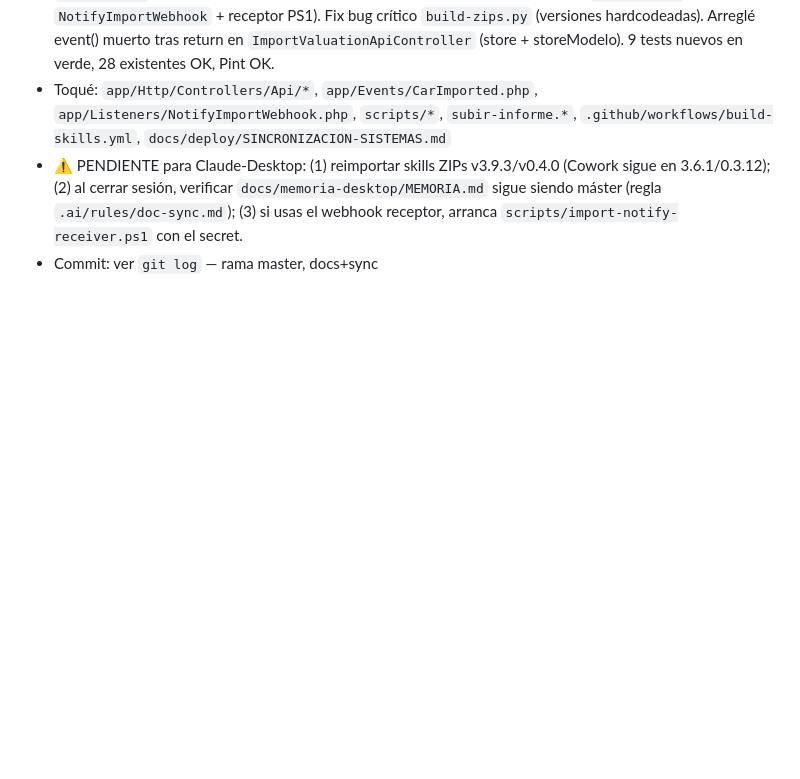
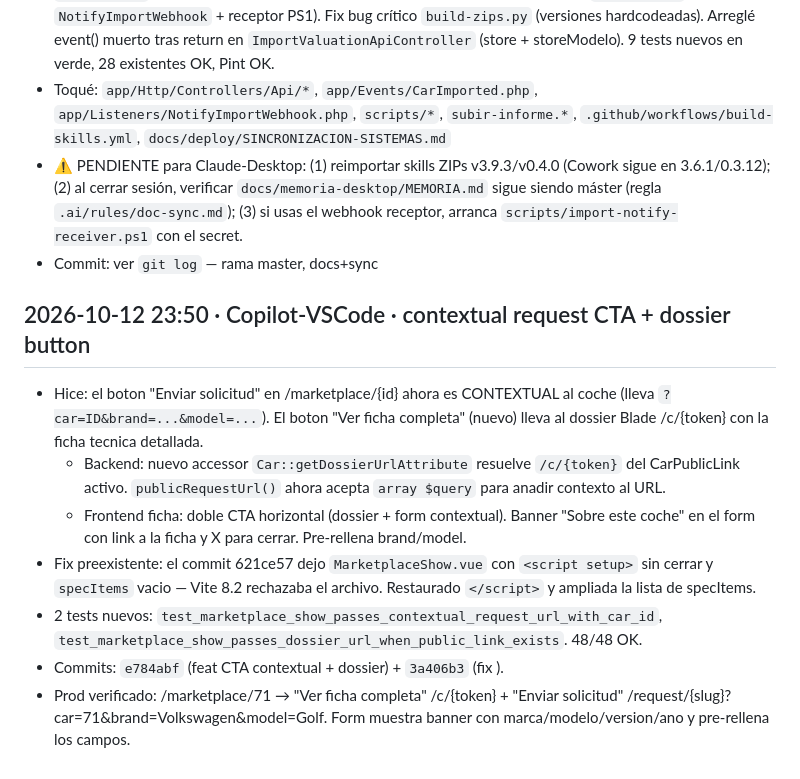
Before and after one commit to JACarrasco7/importnex-saas, a Markdown page: docs/HANDOFF.md, the part around the change. Rendered like a GitHub page; blank space fills up the shorter version.

Commit message:
docs(handoff): contextual request CTA + dossier button shipped

```diff
--- a/docs/HANDOFF.md
+++ b/docs/HANDOFF.md
@@ -586,3 +586,12 @@
 - Toqué: `app/Http/Controllers/Api/*`, `app/Events/CarImported.php`, `app/Listeners/NotifyImportWebhook.php`, `scripts/*`, `subir-informe.*`, `.github/workflows/build-skills.yml`, `docs/deploy/SINCRONIZACION-SISTEMAS.md`
 - ⚠️ PENDIENTE para Claude-Desktop: (1) reimportar skills ZIPs v3.9.3/v0.4.0 (Cowork sigue en 3.6.1/0.3.12); (2) al cerrar sesión, verificar `docs/memoria-desktop/MEMORIA.md` sigue siendo máster (regla `.ai/rules/doc-sync.md`); (3) si usas el webhook receptor, arranca `scripts/import-notify-receiver.ps1` con el secret.
 - Commit: ver `git log` — rama master, docs+sync
+
+## 2026-10-12 23:50 · Copilot-VSCode · contextual request CTA + dossier button
+- Hice: el boton "Enviar solicitud" en /marketplace/{id} ahora es CONTEXTUAL al coche (lleva `?car=ID&brand=...&model=...`). El boton "Ver ficha completa" (nuevo) lleva al dossier Blade /c/{token} con la ficha tecnica detallada.
+  - Backend: nuevo accessor `Car::getDossierUrlAttribute` resuelve `/c/{token}` del CarPublicLink activo. `publicRequestUrl()` ahora acepta `array $query` para anadir contexto al URL.
+  - Frontend ficha: doble CTA horizontal (dossier + form contextual). Banner "Sobre este coche" en el form con link a la ficha y X para cerrar. Pre-rellena brand/model.
+- Fix preexistente: el commit 621ce57 dejo `MarketplaceShow.vue` con `<script setup>` sin cerrar y `specItems` vacio — Vite 8.2 rechazaba el archivo. Restaurado `</script>` y ampliada la lista de specItems.
+- 2 tests nuevos: `test_marketplace_show_passes_contextual_request_url_with_car_id`, `test_marketplace_show_passes_dossier_url_when_public_link_exists`. 48/48 OK.
+- Commits: `e784abf` (feat CTA contextual + dossier) + `3a406b3` (fix </script>).
+- Prod verificado: /marketplace/71 → "Ver ficha completa" /c/{token} + "Enviar solicitud" /request/{slug}?car=71&brand=Volkswagen&model=Golf. Form muestra banner con marca/modelo/version/ano y pre-rellena los campos.
```
